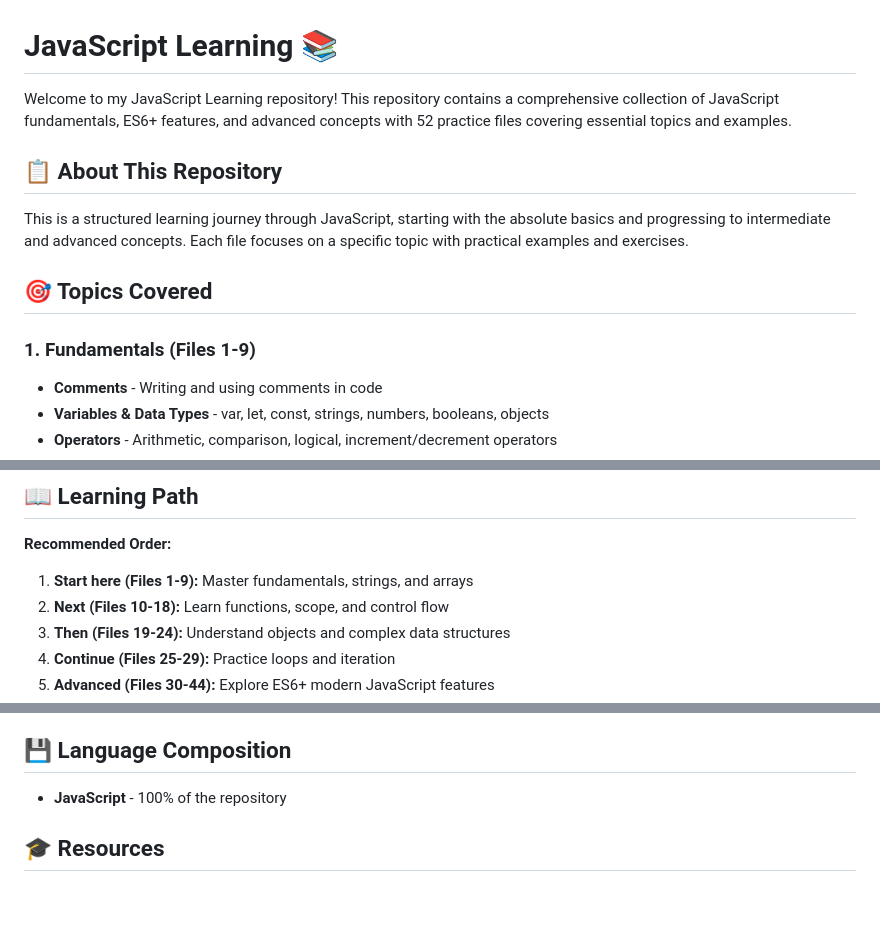
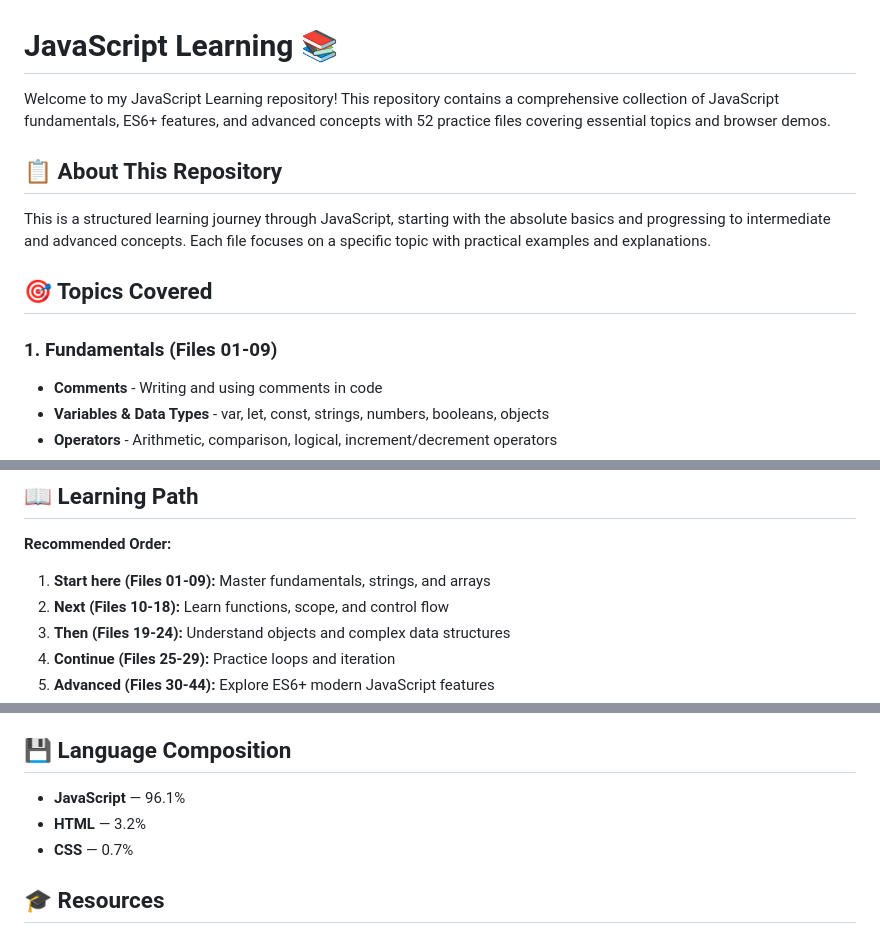
Before and after one commit to Akhil-V04/Javascript_Leanring, a Markdown page: README.md, 3 parts joined by grey strips. Rendered like a GitHub page; blank space fills up the shorter version.

```diff
--- a/README.md
+++ b/README.md
@@ -1,14 +1,14 @@
 # JavaScript Learning 📚
 
-Welcome to my JavaScript Learning repository! This repository contains a comprehensive collection of JavaScript fundamentals, ES6+ features, and advanced concepts with 52 practice files covering essential topics and examples.
+Welcome to my JavaScript Learning repository! This repository contains a comprehensive collection of JavaScript fundamentals, ES6+ features, and advanced concepts with 52 practice files covering essential topics and browser demos.
 
 ## 📋 About This Repository
 
-This is a structured learning journey through JavaScript, starting with the absolute basics and progressing to intermediate and advanced concepts. Each file focuses on a specific topic with practical examples and exercises.
+This is a structured learning journey through JavaScript, starting with the absolute basics and progressing to intermediate and advanced concepts. Each file focuses on a specific topic with practical examples and explanations.
 
 ## 🎯 Topics Covered
 
-### 1. **Fundamentals** (Files 1-9)
+### 1. **Fundamentals** (Files 01-09)
 - **Comments** - Writing and using comments in code
 - **Variables & Data Types** - var, let, const, strings, numbers, booleans, objects
 - **Operators** - Arithmetic, comparison, logical, increment/decrement operators
@@ -164,7 +177,7 @@ Javascript_Learning/
 ## 📖 Learning Path
 
 **Recommended Order:**
-1. **Start here (Files 1-9):** Master fundamentals, strings, and arrays
+1. **Start here (Files 01-09):** Master fundamentals, strings, and arrays
 2. **Next (Files 10-18):** Learn functions, scope, and control flow
 3. **Then (Files 19-24):** Understand objects and complex data structures
 4. **Continue (Files 25-29):** Practice loops and iteration
@@ -200,7 +213,9 @@ After completing all 52 files, you will understand:
 
 ## 💾 Language Composition
 
-- **JavaScript** - 100% of the repository
+- **JavaScript** — 96.1%
+- **HTML** — 3.2%
+- **CSS** — 0.7%
 
 ## 🎓 Resources
 
```
Also changed, not shown: other parts of README.md (+32 -19 lines).
